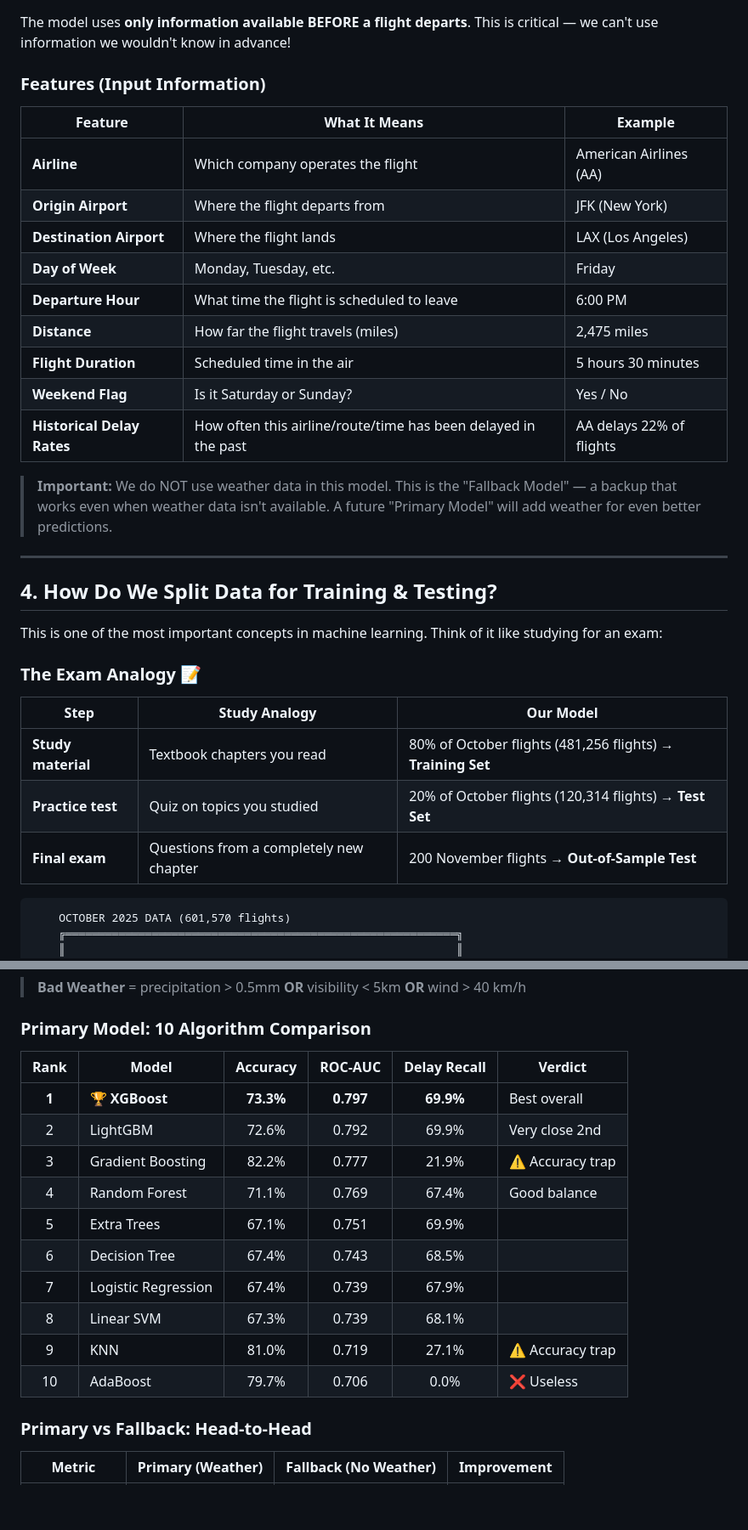
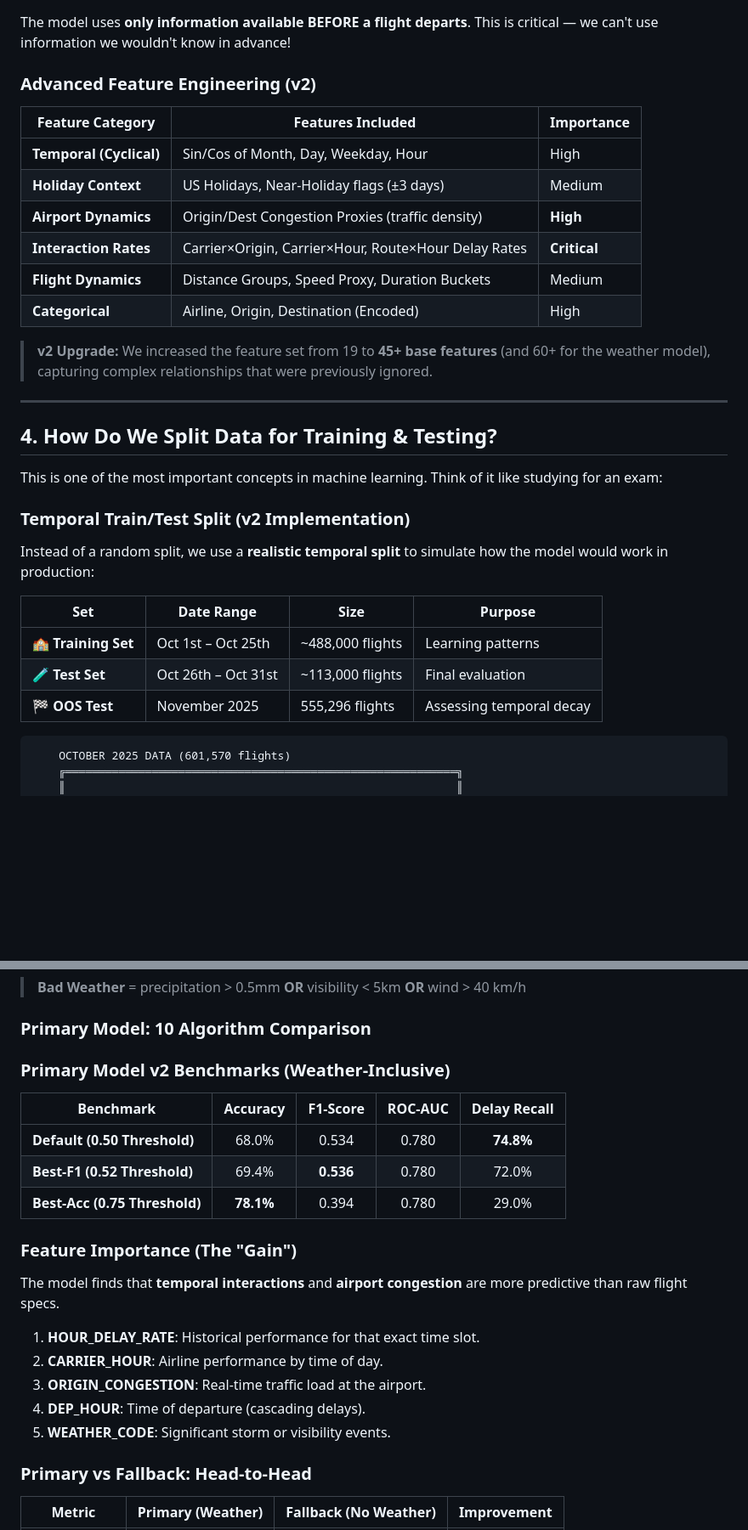
Before and after one commit to Pruthviraj-333/SkyPredict-Flight-Delay-Prediction, a Markdown page: docs/Seminar_Documentation_Flight_Delay_Prediction.md, 2 parts joined by grey strips. Shown at 85% size. GitHub-like rendering; blank space fills up the shorter version.

Commit message:
Update seminar documentation with v2 model details and benchmarks

````diff
--- a/docs/Seminar_Documentation_Flight_Delay_Prediction.md
+++ b/docs/Seminar_Documentation_Flight_Delay_Prediction.md
@@ -51,21 +51,18 @@ So roughly **1 in 5 flights** was delayed — this is what our model tries to pr
 
 The model uses **only information available BEFORE a flight departs**. This is critical — we can't use information we wouldn't know in advance!
 
-### Features (Input Information)
+### Advanced Feature Engineering (v2)
 
-| Feature | What It Means | Example |
+| Feature Category | Features Included | Importance |
 |---|---|---|
-| **Airline** | Which company operates the flight | American Airlines (AA) |
-| **Origin Airport** | Where the flight departs from | JFK (New York) |
-| **Destination Airport** | Where the flight lands | LAX (Los Angeles) |
-| **Day of Week** | Monday, Tuesday, etc. | Friday |
-| **Departure Hour** | What time the flight is scheduled to leave | 6:00 PM |
-| **Distance** | How far the flight travels (miles) | 2,475 miles |
-| **Flight Duration** | Scheduled time in the air | 5 hours 30 minutes |
-| **Weekend Flag** | Is it Saturday or Sunday? | Yes / No |
-| **Historical Delay Rates** | How often this airline/route/time has been delayed in the past | AA delays 22% of flights |
+| **Temporal (Cyclical)** | Sin/Cos of Month, Day, Weekday, Hour | High |
+| **Holiday Context** | US Holidays, Near-Holiday flags (±3 days) | Medium |
+| **Airport Dynamics** | Origin/Dest Congestion Proxies (traffic density) | **High** |
+| **Interaction Rates** | Carrier×Origin, Carrier×Hour, Route×Hour Delay Rates | **Critical** |
+| **Flight Dynamics** | Distance Groups, Speed Proxy, Duration Buckets | Medium |
+| **Categorical** | Airline, Origin, Destination (Encoded) | High |
 
-> **Important:** We do NOT use weather data in this model. This is the "Fallback Model" — a backup that works even when weather data isn't available. A future "Primary Model" will add weather for even better predictions.
+> **v2 Upgrade:** We increased the feature set from 19 to **45+ base features** (and 60+ for the weather model), capturing complex relationships that were previously ignored.
 
 ---
 
@@ -73,13 +70,14 @@ The model uses **only information available BEFORE a flight departs**. This is c
 
 This is one of the most important concepts in machine learning. Think of it like studying for an exam:
 
-### The Exam Analogy 📝
+### Temporal Train/Test Split (v2 Implementation)
+Instead of a random split, we use a **realistic temporal split** to simulate how the model would work in production:
 
-| Step | Study Analogy | Our Model |
-|---|---|---|
-| **Study material** | Textbook chapters you read | 80% of October flights (481,256 flights) → **Training Set** |
-| **Practice test** | Quiz on topics you studied | 20% of October flights (120,314 flights) → **Test Set** |
-| **Final exam** | Questions from a completely new chapter | 200 November flights → **Out-of-Sample Test** |
+| Set | Date Range | Size | Purpose |
+|---|---|---|---|
+| 🏫 **Training Set** | Oct 1st – Oct 25th | ~488,000 flights | Learning patterns |
+| 🧪 **Test Set** | Oct 26th – Oct 31st | ~113,000 flights | Final evaluation |
+| 🏁 **OOS Test** | November 2025 | 555,296 flights | Assessing temporal decay |
 
 ```
     OCTOBER 2025 DATA (601,570 flights)
@@ -366,18 +361,21 @@ For **each flight**, we fetch weather at both the **origin airport** (at departu
 
 ### Primary Model: 10 Algorithm Comparison
 
-| Rank | Model | Accuracy | ROC-AUC | Delay Recall | Verdict |
-|:---:|---|:---:|:---:|:---:|---|
-| **1** | **🏆 XGBoost** | **73.3%** | **0.797** | **69.9%** | Best overall |
-| 2 | LightGBM | 72.6% | 0.792 | 69.9% | Very close 2nd |
-| 3 | Gradient Boosting | 82.2% | 0.777 | 21.9% | ⚠️ Accuracy trap |
-| 4 | Random Forest | 71.1% | 0.769 | 67.4% | Good balance |
-| 5 | Extra Trees | 67.1% | 0.751 | 69.9% | |
-| 6 | Decision Tree | 67.4% | 0.743 | 68.5% | |
-| 7 | Logistic Regression | 67.4% | 0.739 | 67.9% | |
-| 8 | Linear SVM | 67.3% | 0.739 | 68.1% | |
-| 9 | KNN | 81.0% | 0.719 | 27.1% | ⚠️ Accuracy trap |
-| 10 | AdaBoost | 79.7% | 0.706 | 0.0% | ❌ Useless |
+### Primary Model v2 Benchmarks (Weather-Inclusive)
+
+| Benchmark | Accuracy | F1-Score | ROC-AUC | Delay Recall |
+|---|:---:|:---:|:---:|:---:|
+| **Default (0.50 Threshold)** | 68.0% | 0.534 | 0.780 | **74.8%** |
+| **Best-F1 (0.52 Threshold)** | 69.4% | **0.536** | 0.780 | 72.0% |
+| **Best-Acc (0.75 Threshold)** | **78.1%** | 0.394 | 0.780 | 29.0% |
+
+### Feature Importance (The "Gain")
+The model finds that **temporal interactions** and **airport congestion** are more predictive than raw flight specs.
+1. **HOUR_DELAY_RATE**: Historical performance for that exact time slot.
+2. **CARRIER_HOUR**: Airline performance by time of day.
+3. **ORIGIN_CONGESTION**: Real-time traffic load at the airport.
+4. **DEP_HOUR**: Time of departure (cascading delays).
+5. **WEATHER_CODE**: Significant storm or visibility events.
 
 ### Primary vs Fallback: Head-to-Head
 
````
Also changed, not shown: other parts of docs/Seminar_Documentation_Flight_Delay_Prediction.md (+23 -27 lines).
